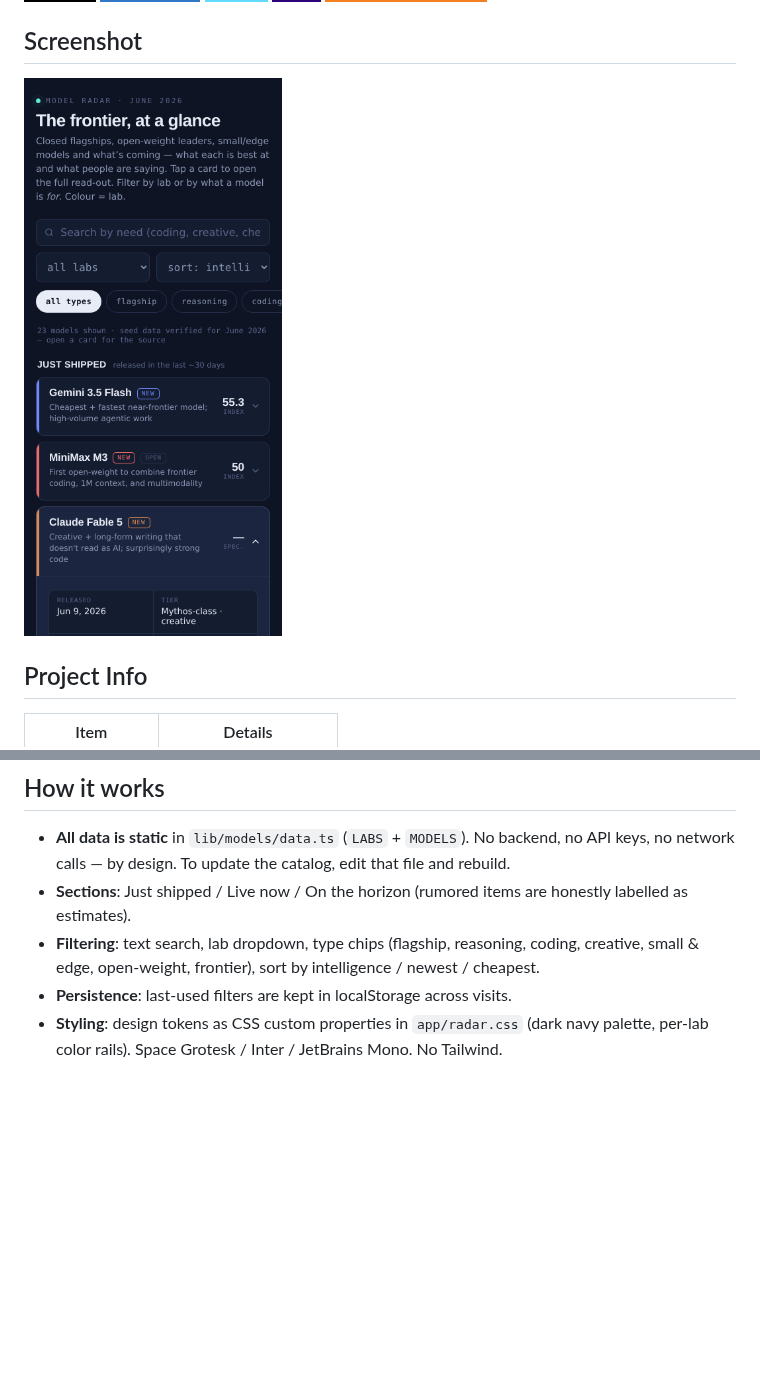
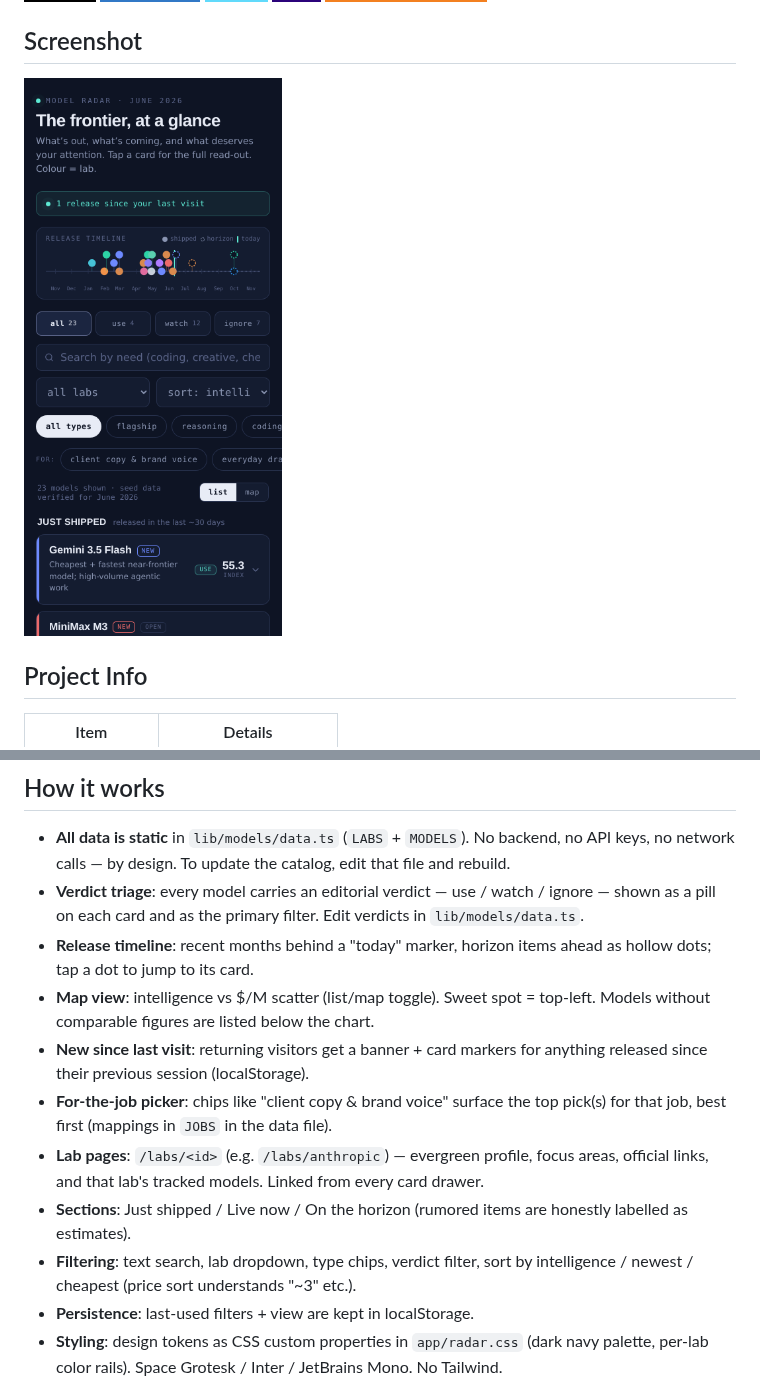
Before and after one commit to dariohudon/Release, a Markdown page: README.md, 2 parts joined by grey strips. Rendered like a GitHub page; pictures changed too: docs/assets/model-radar-mobile.png; badges without logos; blank space fills up the shorter version.

```diff
--- a/README.md
+++ b/README.md
@@ -32,12 +32,25 @@ specs, strengths vs watch-outs, pricing, and community sentiment.
 - **All data is static** in `lib/models/data.ts` (`LABS` + `MODELS`). No
   backend, no API keys, no network calls — by design. To update the catalog,
   edit that file and rebuild.
+- **Verdict triage**: every model carries an editorial verdict — use / watch /
+  ignore — shown as a pill on each card and as the primary filter. Edit
+  verdicts in `lib/models/data.ts`.
+- **Release timeline**: recent months behind a "today" marker, horizon items
+  ahead as hollow dots; tap a dot to jump to its card.
+- **Map view**: intelligence vs $/M scatter (list/map toggle). Sweet spot =
+  top-left. Models without comparable figures are listed below the chart.
+- **New since last visit**: returning visitors get a banner + card markers for
+  anything released since their previous session (localStorage).
+- **For-the-job picker**: chips like "client copy & brand voice" surface the
+  top pick(s) for that job, best first (mappings in `JOBS` in the data file).
+- **Lab pages**: `/labs/<id>` (e.g. `/labs/anthropic`) — evergreen profile,
+  focus areas, official links, and that lab's tracked models. Linked from
+  every card drawer.
 - **Sections**: Just shipped / Live now / On the horizon (rumored items are
   honestly labelled as estimates).
-- **Filtering**: text search, lab dropdown, type chips (flagship, reasoning,
-  coding, creative, small & edge, open-weight, frontier), sort by
-  intelligence / newest / cheapest.
-- **Persistence**: last-used filters are kept in localStorage across visits.
+- **Filtering**: text search, lab dropdown, type chips, verdict filter, sort
+  by intelligence / newest / cheapest (price sort understands "~3" etc.).
+- **Persistence**: last-used filters + view are kept in localStorage.
 - **Styling**: design tokens as CSS custom properties in `app/radar.css`
   (dark navy palette, per-lab color rails). Space Grotesk / Inter /
   JetBrains Mono. No Tailwind.
```
Also changed, not shown: 8 other files.
